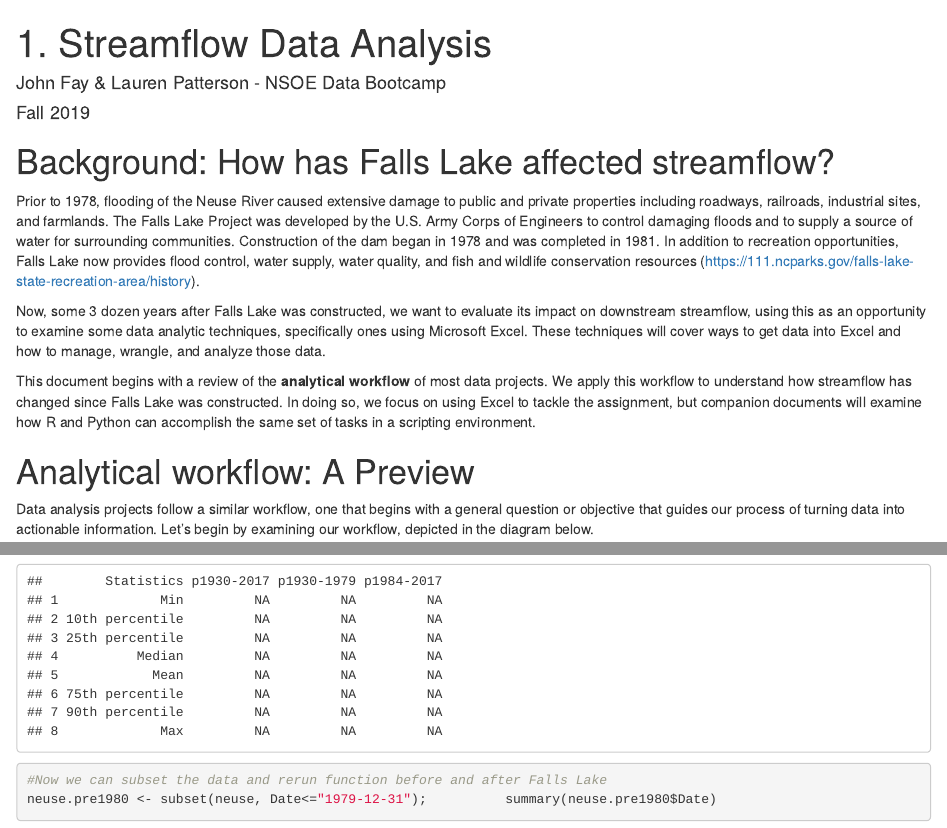
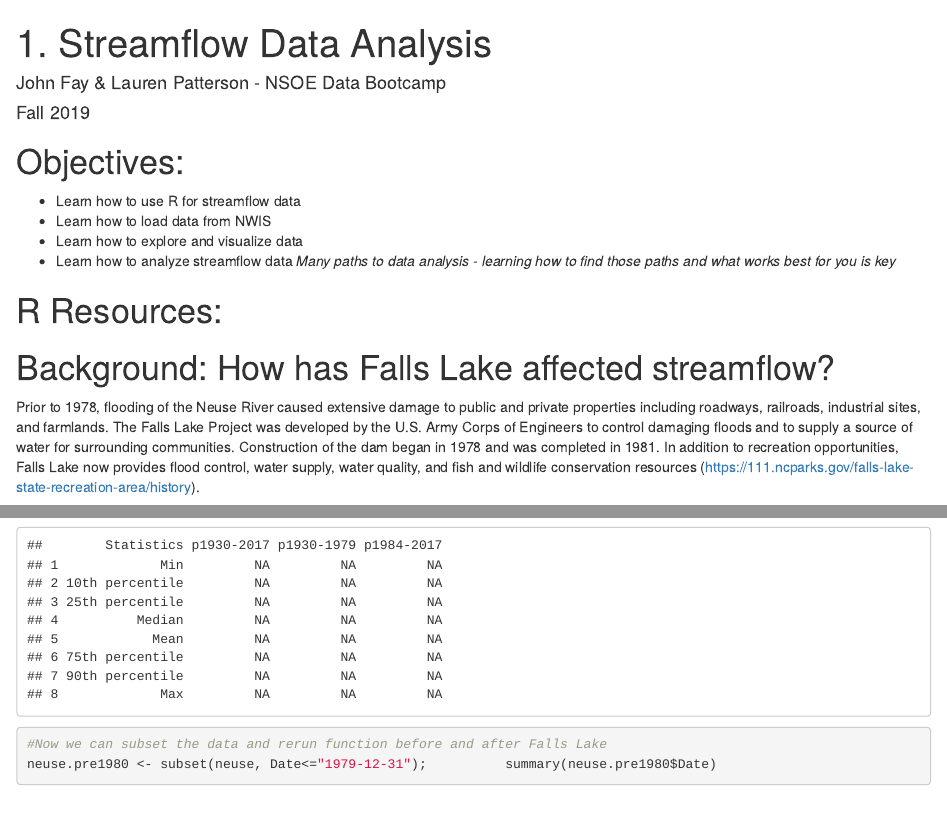
Before and after one commit to DataDevils/DataBootCamp, an R Markdown document (Unit1_WaterFlow/R/1_LoadStreamflowData.Rmd): the page in a window 1100 px wide, from its top, and a second part further down, joined at a grey line. Rendered offline with R 4.5, knitr and Pandoc, with nearby package versions; some code elsewhere in the file could not run offline.

Commit message:
Update 1_LoadStreamflowData.Rmd

````diff
--- a/Unit1_WaterFlow/R/1_LoadStreamflowData.Rmd
+++ b/Unit1_WaterFlow/R/1_LoadStreamflowData.Rmd
@@ -10,6 +10,16 @@ editor_options:
 ```{r setup, include=FALSE}
 knitr::opts_chunk$set(echo = TRUE)
 ```
+
+# Objectives:
+* Learn how to use R for streamflow data
+* Learn how to load data from NWIS
+* Learn how to explore and visualize data
+* Learn how to analyze streamflow data
+_Many paths to data analysis - learning how to find those paths and what works best for you is key_
+
+# R Resources:
+
 
 # Background: How has Falls Lake affected streamflow?
 Prior to 1978, flooding of the Neuse River caused extensive damage to public and private properties including roadways, railroads, industrial sites, and farmlands. The Falls Lake Project was developed by the U.S. Army Corps of Engineers to control damaging floods and to supply a source of water for surrounding communities. Construction of the dam began in 1978 and was completed in 1981. In addition to recreation opportunities, Falls Lake now provides flood control, water supply, water quality, and fish and wildlife conservation resources (https://111.ncparks.gov/falls-lake-state-recreation-area/history).
````
Also changed, not shown: Unit1_WaterFlow/R/1_LoadStreamflowData.Rmd (6 more changed lines).
